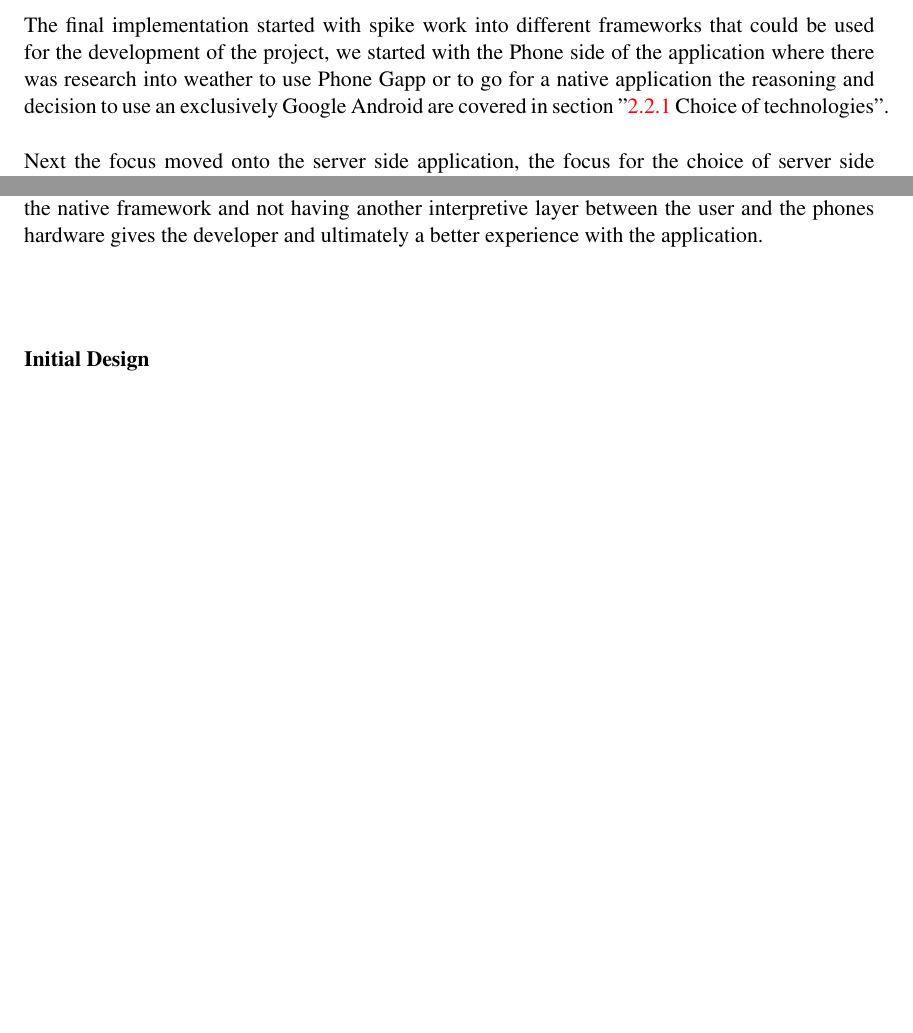
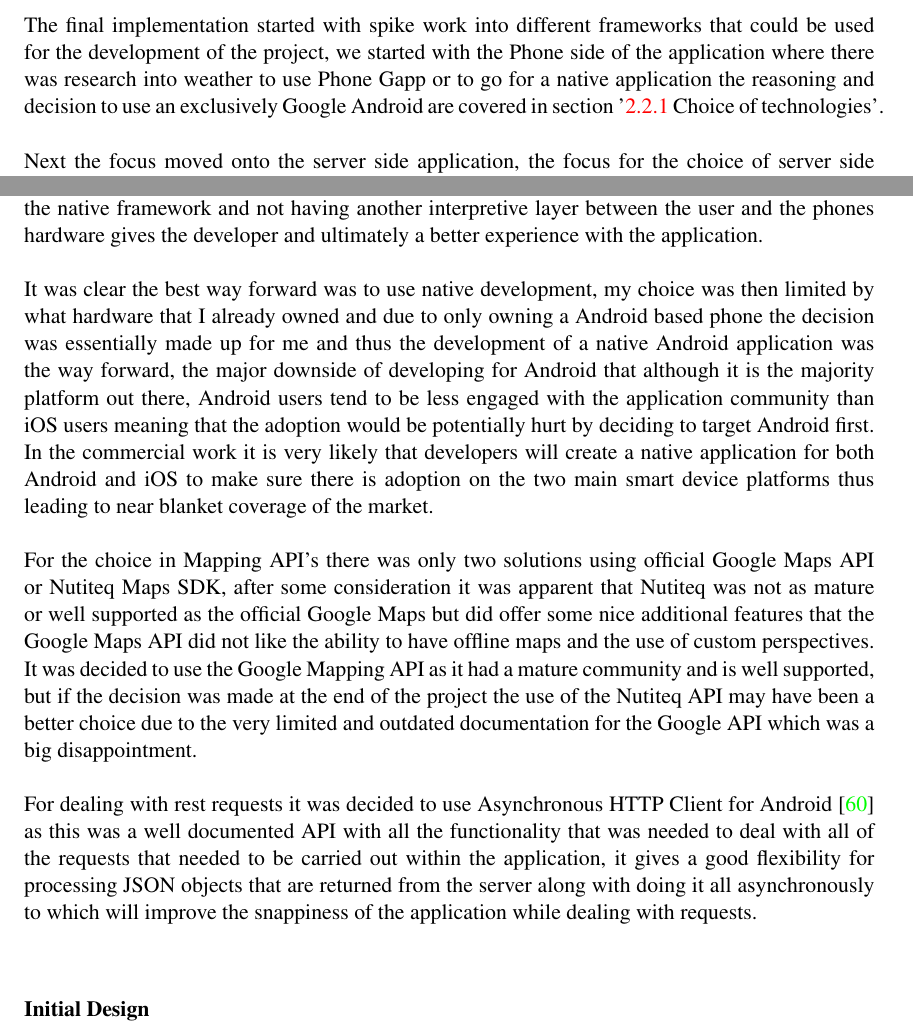
Before and after one commit to XeTK/CS39440-Dissertation-Misc, a LaTeX thesis (final report/dissertation.tex, which reads final report/Chapter2/chapter2.tex): two parts of pages 18 and 20 of 62 before the commit and two parts of pages 18 and 20 of 63 after it, joined at a grey line, cut so that both start at the same text, the shorter picture padded with empty space. Compiled offline with pdfLaTeX.

Commit message:
written the technologies for android

```diff
--- a/final report/Chapter2/chapter2.tex
+++ b/final report/Chapter2/chapter2.tex
@@ -193,8 +193,11 @@ One of the benefits of using Phone Gapp over native is that it uses standard web
 \\
 One of the major downsides of using Phone Gapp is that if there is not a library that exists for a given problem within the application then the developer is required to write in native code a library to couple the Phone Gapp application to the function provided by the phone. Due to this it was decided it would be best to just develop the application in native code as it eliminates theses coupling issues if they do arise. Along with the extra performance given by running within the native framework and not having another interpretive layer between the user and the phones hardware gives the developer and ultimately a better experience with the application.\\
 \\
-
-
+It was clear the best way forward was to use native development, my choice was then limited by what hardware that I already owned and due to only owning a Android based phone the decision was essentially made up for me and thus the development of a native Android application was the way forward, the major downside of developing for Android that although it is the majority platform out there, Android users tend to be less engaged with the application community than iOS users meaning that the adoption would be potentially hurt by deciding to target Android first. In the commercial work it is very likely that developers will create a native application for both Android and iOS to make sure there is adoption on the two main smart device platforms thus leading to near blanket coverage of the market.\\
+\\
+For the choice in Mapping API's there was only two solutions using official Google Maps API or Nutiteq Maps SDK, after some consideration it was apparent that Nutiteq was not as mature or well supported as the official Google Maps but did offer some nice additional features that the Google Maps API did not like the ability to have offline maps and the use of custom perspectives. It was decided to use the Google Mapping API as it had a mature community and is well supported, but if the decision was made at the end of the project the use of the Nutiteq API may have been a better choice due to the very limited and outdated documentation for the Google API which was a big disappointment.\\
+\\
+For dealing with rest requests it was decided to use Asynchronous HTTP Client for Android \cite{nknj:AndroidAsynchronousHttpClientloopjandthePersistentCookieStore:2013:online} as this was a well documented API with all the functionality that was needed to deal with all of the requests that needed to be carried out within the application, it gives a good flexibility for processing JSON objects that are returned from the server along with doing it all asynchronously to which will improve the snappiness of the application while dealing with requests.\\
 
 \subsubsection*{Initial Design}
 
```
Also changed, not shown: final report/Chapter2/chapter2.tex (6 more changed lines), 9 other files.
